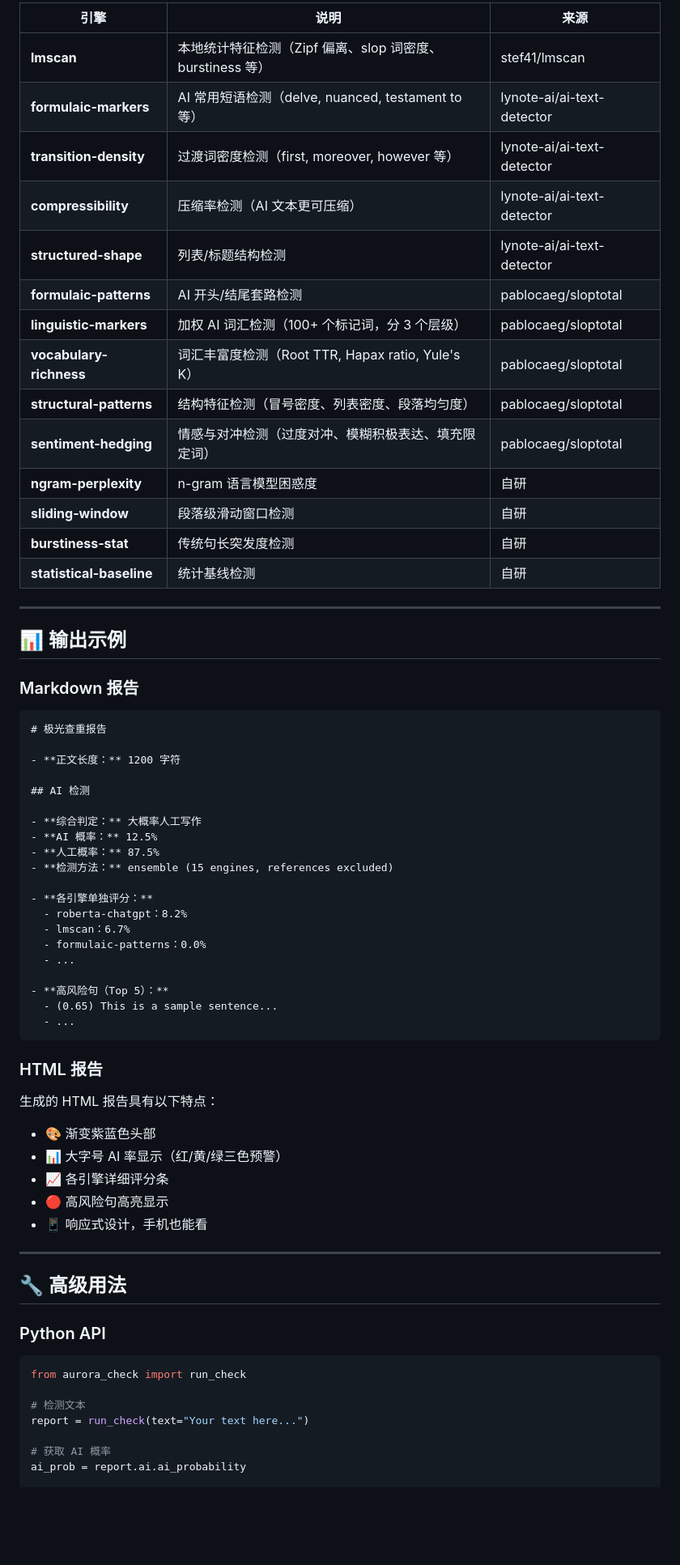
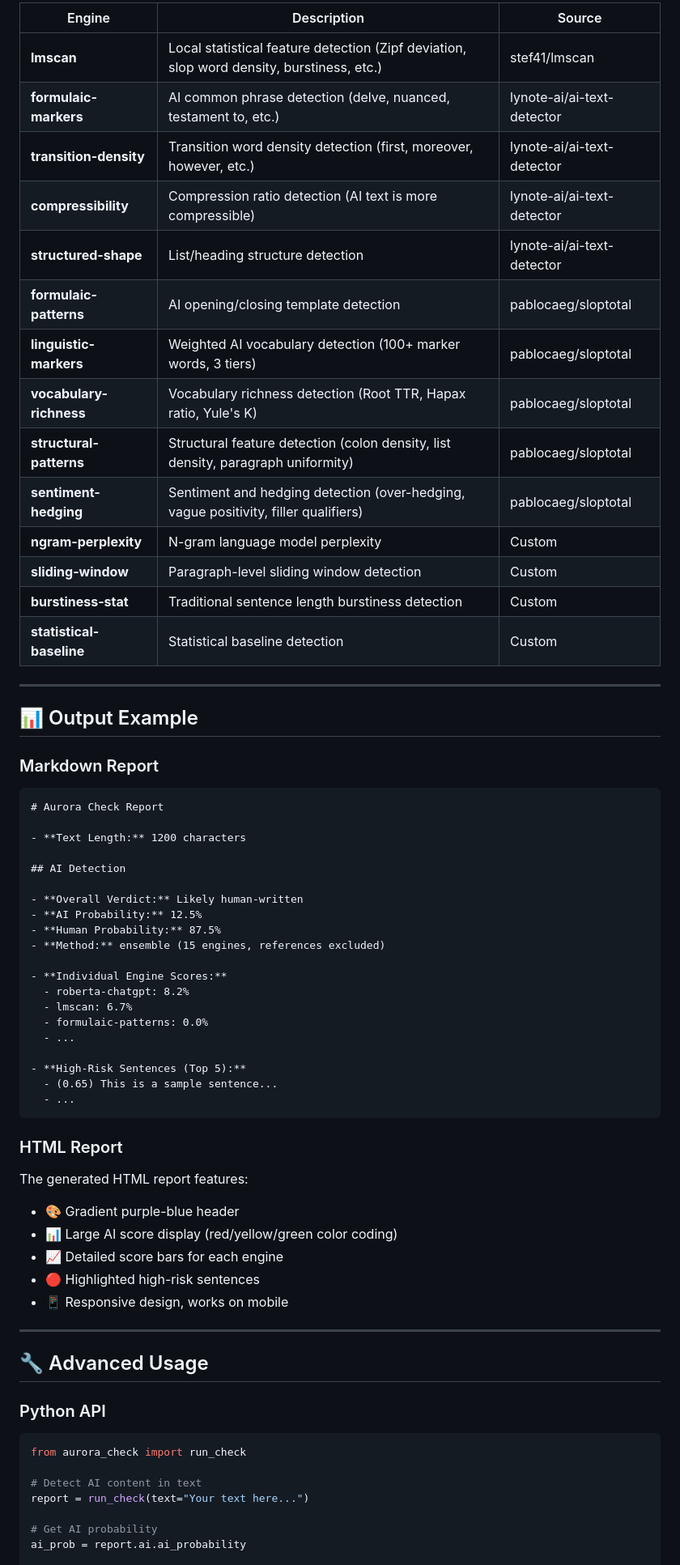
Before and after one commit to lai123434/aurora-check, a Markdown page: README.md, the part around one of its changes. Shown at 81% size. GitHub-like rendering; blank space fills up the shorter version.

````diff
--- a/README.md
+++ b/README.md
@@ -74,72 +74,72 @@ python aurora_check.py compare document1.txt document2.txt
 
-| 引擎 | 说明 | 来源 |
-|------|------|------|
-| **lmscan** | 本地统计特征检测（Zipf 偏离、slop 词密度、burstiness 等） | stef41/lmscan |
-| **formulaic-markers** | AI 常用短语检测（delve, nuanced, testament to 等） | lynote-ai/ai-text-detector |
-| **transition-density** | 过渡词密度检测（first, moreover, however 等） | lynote-ai/ai-text-detector |
-| **compressibility** | 压缩率检测（AI 文本更可压缩） | lynote-ai/ai-text-detector |
-| **structured-shape** | 列表/标题结构检测 | lynote-ai/ai-text-detector |
-| **formulaic-patterns** | AI 开头/结尾套路检测 | pablocaeg/sloptotal |
-| **linguistic-markers** | 加权 AI 词汇检测（100+ 个标记词，分 3 个层级） | pablocaeg/sloptotal |
-| **vocabulary-richness** | 词汇丰富度检测（Root TTR, Hapax ratio, Yule's K） | pablocaeg/sloptotal |
-| **structural-patterns** | 结构特征检测（冒号密度、列表密度、段落均匀度） | pablocaeg/sloptotal |
-| **sentiment-hedging** | 情感与对冲检测（过度对冲、模糊积极表达、填充限定词） | pablocaeg/sloptotal |
-| **ngram-perplexity** | n-gram 语言模型困惑度 | 自研 |
-| **sliding-window** | 段落级滑动窗口检测 | 自研 |
-| **burstiness-stat** | 传统句长突发度检测 | 自研 |
-| **statistical-baseline** | 统计基线检测 | 自研 |
+| Engine | Description | Source |
+|--------|-------------|--------|
+| **lmscan** | Local statistical feature detection (Zipf deviation, slop word density, burstiness, etc.) | stef41/lmscan |
+| **formulaic-markers** | AI common phrase detection (delve, nuanced, testament to, etc.) | lynote-ai/ai-text-detector |
+| **transition-density** | Transition word density detection (first, moreover, however, etc.) | lynote-ai/ai-text-detector |
+| **compressibility** | Compression ratio detection (AI text is more compressible) | lynote-ai/ai-text-detector |
+| **structured-shape** | List/heading structure detection | lynote-ai/ai-text-detector |
+| **formulaic-patterns** | AI opening/closing template detection | pablocaeg/sloptotal |
+| **linguistic-markers** | Weighted AI vocabulary detection (100+ marker words, 3 tiers) | pablocaeg/sloptotal |
+| **vocabulary-richness** | Vocabulary richness detection (Root TTR, Hapax ratio, Yule's K) | pablocaeg/sloptotal |
+| **structural-patterns** | Structural feature detection (colon density, list density, paragraph uniformity) | pablocaeg/sloptotal |
+| **sentiment-hedging** | Sentiment and hedging detection (over-hedging, vague positivity, filler qualifiers) | pablocaeg/sloptotal |
+| **ngram-perplexity** | N-gram language model perplexity | Custom |
+| **sliding-window** | Paragraph-level sliding window detection | Custom |
+| **burstiness-stat** | Traditional sentence length burstiness detection | Custom |
+| **statistical-baseline** | Statistical baseline detection | Custom |
 
 ---
 
-## 📊 输出示例
+## 📊 Output Example
 
-### Markdown 报告
+### Markdown Report
 
 ```
-# 极光查重报告
+# Aurora Check Report
 
-- **正文长度：** 1200 字符
+- **Text Length:** 1200 characters
 
-## AI 检测
+## AI Detection
 
-- **综合判定：** 大概率人工写作
-- **AI 概率：** 12.5%
-- **人工概率：** 87.5%
-- **检测方法：** ensemble (15 engines, references excluded)
+- **Overall Verdict:** Likely human-written
+- **AI Probability:** 12.5%
+- **Human Probability:** 87.5%
+- **Method:** ensemble (15 engines, references excluded)
 
-- **各引擎单独评分：**
-  - roberta-chatgpt：8.2%
-  - lmscan：6.7%
-  - formulaic-patterns：0.0%
+- **Individual Engine Scores:**
+  - roberta-chatgpt: 8.2%
+  - lmscan: 6.7%
+  - formulaic-patterns: 0.0%
   - ...
 
-- **高风险句（Top 5）：**
+- **High-Risk Sentences (Top 5):**
   - (0.65) This is a sample sentence...
   - ...
 ```
 
-### HTML 报告
+### HTML Report
 
-生成的 HTML 报告具有以下特点：
+The generated HTML report features:
 
-- 🎨 渐变紫蓝色头部
-- 📊 大字号 AI 率显示（红/黄/绿三色预警）
-- 📈 各引擎详细评分条
-- 🔴 高风险句高亮显示
-- 📱 响应式设计，手机也能看
+- 🎨 Gradient purple-blue header
+- 📊 Large AI score display (red/yellow/green color coding)
+- 📈 Detailed score bars for each engine
+- 🔴 Highlighted high-risk sentences
+- 📱 Responsive design, works on mobile
 
 ---
 
-## 🔧 高级用法
+## 🔧 Advanced Usage
 
 ### Python API
 
 ```python
 from aurora_check import run_check
 
-# 检测文本
+# Detect AI content in text
 report = run_check(text="Your text here...")
 
-# 获取 AI 概率
+# Get AI probability
 ai_prob = report.ai.ai_probability
 
````
Also changed, not shown: other parts of README.md (+81 -81 lines).
